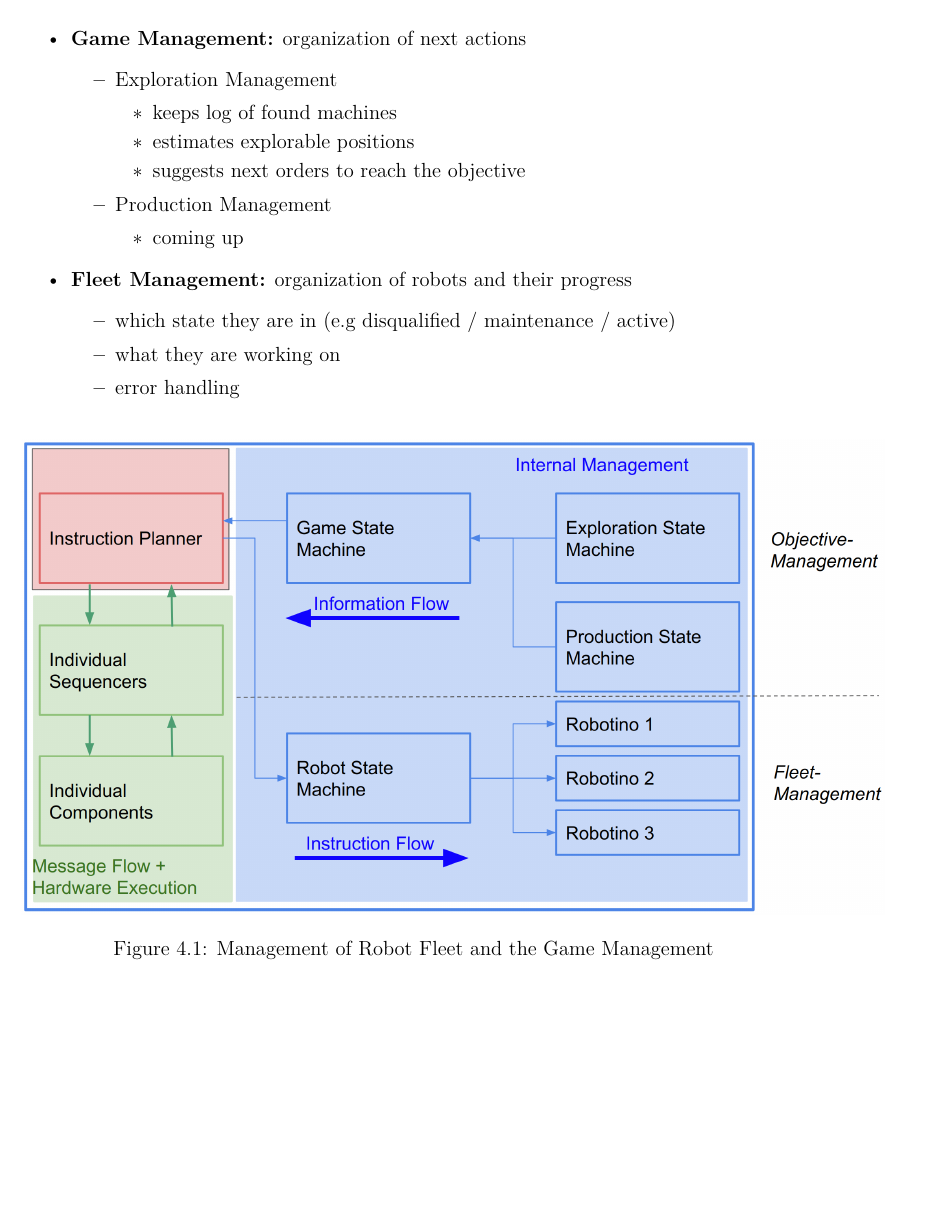
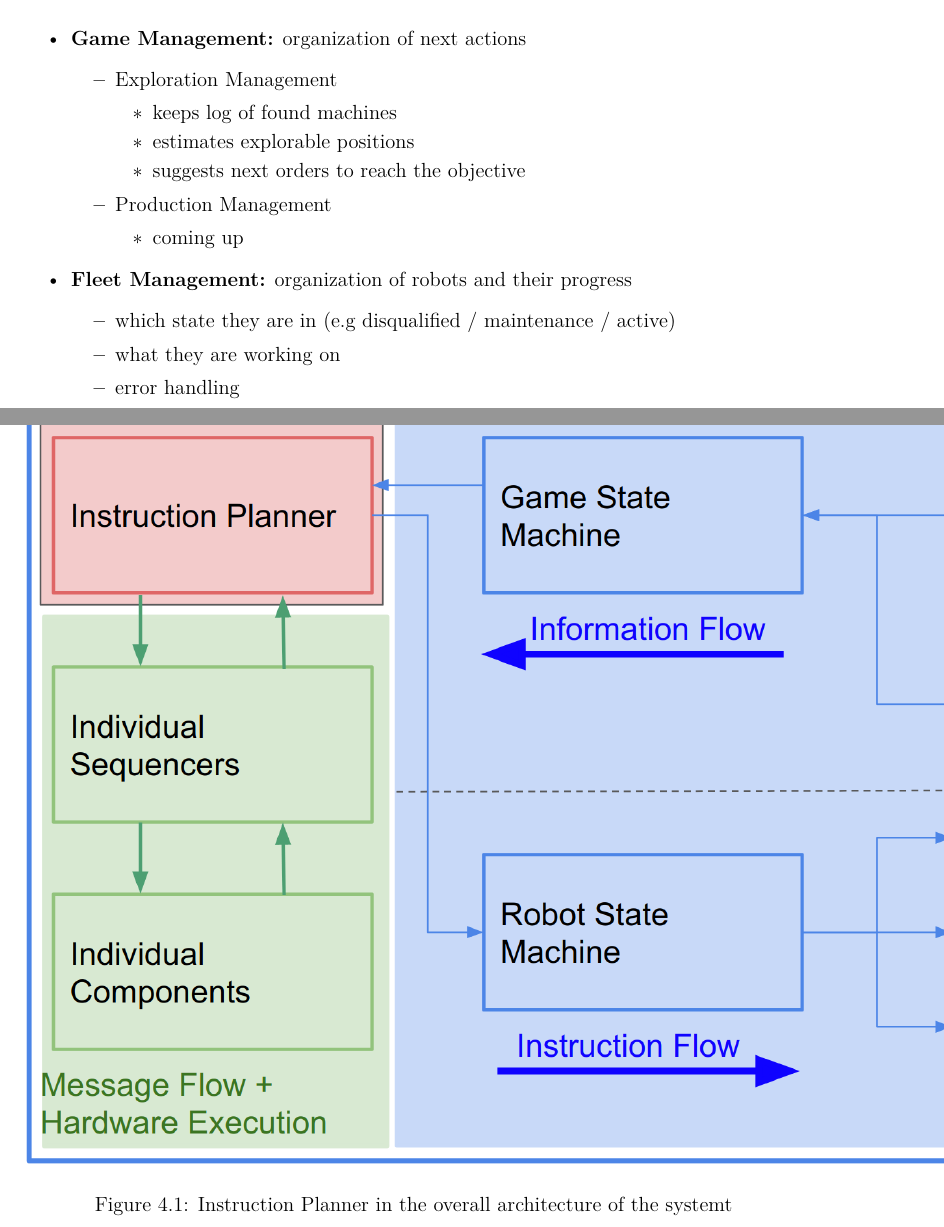
Before and after one commit to kamelstein/tech_report, a LaTeX thesis (TechnicalReport.tex, which reads components/Components2018/instruction2018.tex): part of page 17 of 34 before the commit and two parts of pages 17 and 28 of 36 after it, the two joined at a grey line, cut so that both start at the same text, the shorter picture padded with empty space. Compiled offline with pdfLaTeX.

Commit message:
instuction planner angepasst

```diff
--- a/components/Components2018/instruction2018.tex
+++ b/components/Components2018/instruction2018.tex
@@ -39,8 +39,8 @@ In Blue (once per fleet):\\
 
 \begin{figure}[h]
 \centering
-\includegraphics[scale=0.23]{pic/Instructionplanner2018.png}
-\caption{Management of Robot Fleet and the Game Management}
+\includegraphics[scale=0.4]{pic/Instructionplanner2018.png}
+\caption{Instruction Planner in the overall architecture of the systemt}
 \label{fig:instr_overview}
 \end{figure}
 \newpage
```
Also changed, not shown: components/Components2018/instruction2018.tex (4 more changed lines).
